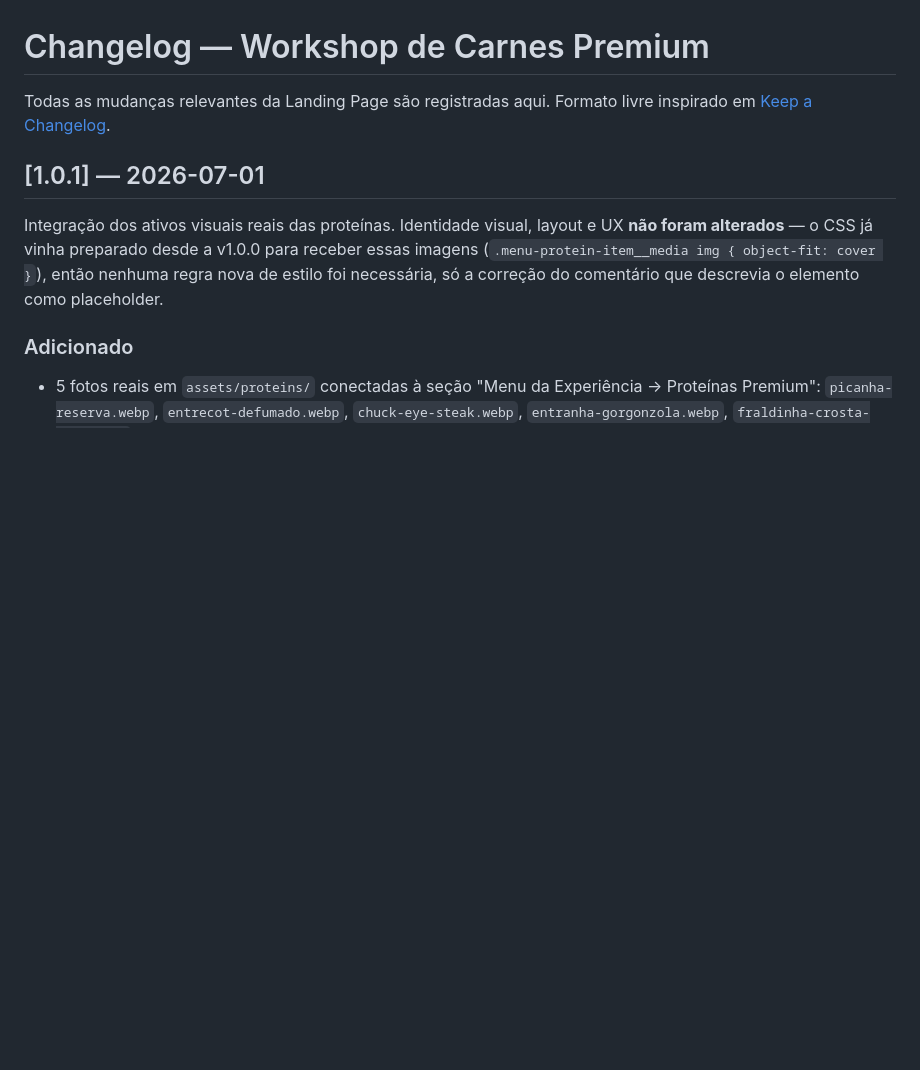
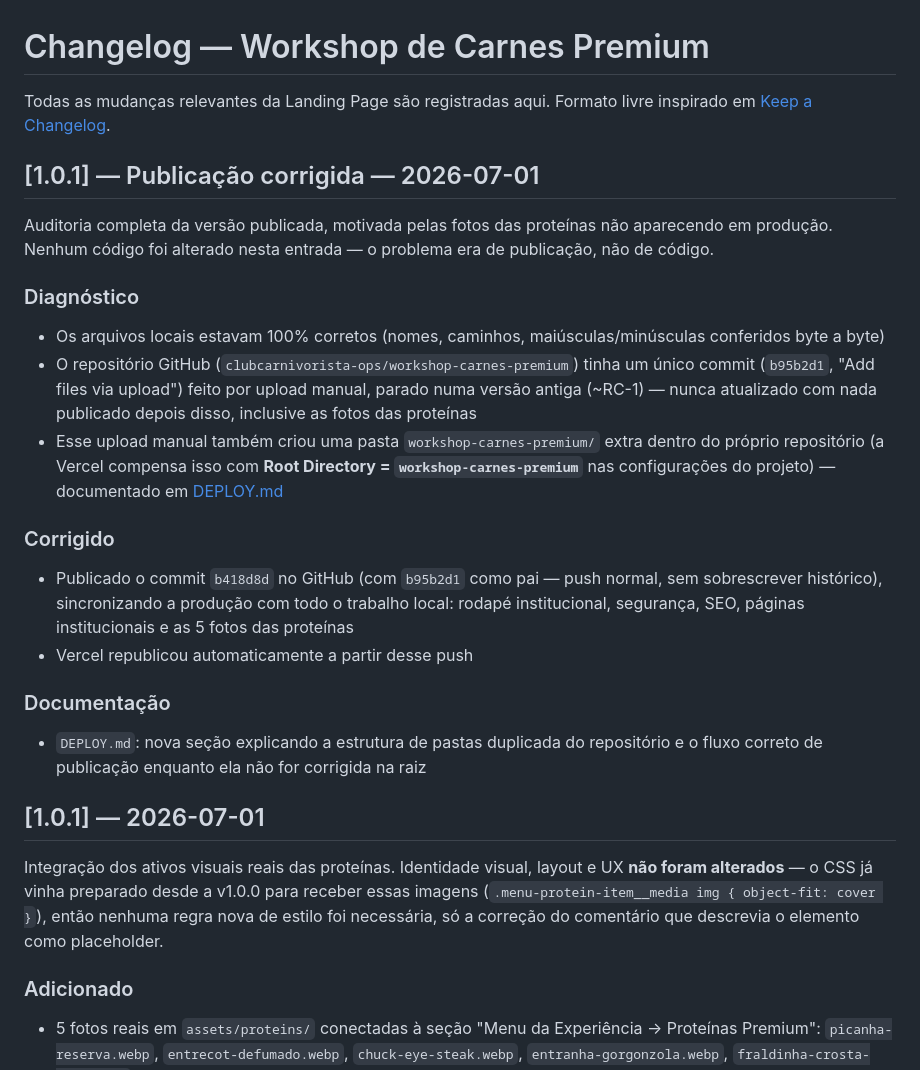
Before and after one commit to clubcarnivorista-ops/workshop-carnes-premium, a Markdown page: workshop-carnes-premium/CHANGELOG.md, the part around the change. Rendered like a GitHub page; blank space fills up the shorter version.

```diff
--- a/workshop-carnes-premium/CHANGELOG.md
+++ b/workshop-carnes-premium/CHANGELOG.md
@@ -1,6 +1,22 @@
 # Changelog — Workshop de Carnes Premium
 
 Todas as mudanças relevantes da Landing Page são registradas aqui. Formato livre inspirado em [Keep a Changelog](https://keepachangelog.com/pt-BR/).
+
+## [1.0.1] — Publicação corrigida — 2026-07-01
+
+Auditoria completa da versão publicada, motivada pelas fotos das proteínas não aparecendo em produção. Nenhum código foi alterado nesta entrada — o problema era de publicação, não de código.
+
+### Diagnóstico
+- Os arquivos locais estavam 100% corretos (nomes, caminhos, maiúsculas/minúsculas conferidos byte a byte)
+- O repositório GitHub (`clubcarnivorista-ops/workshop-carnes-premium`) tinha um único commit (`b95b2d1`, "Add files via upload") feito por upload manual, parado numa versão antiga (~RC-1) — nunca atualizado com nada publicado depois disso, inclusive as fotos das proteínas
+- Esse upload manual também criou uma pasta `workshop-carnes-premium/` extra dentro do próprio repositório (a Vercel compensa isso com **Root Directory = `workshop-carnes-premium`** nas configurações do projeto) — documentado em [DEPLOY.md](DEPLOY.md#️-estrutura-real-do-repositório-leia-antes-de-publicar)
+
+### Corrigido
+- Publicado o commit `b418d8d` no GitHub (com `b95b2d1` como pai — push normal, sem sobrescrever histórico), sincronizando a produção com todo o trabalho local: rodapé institucional, segurança, SEO, páginas institucionais e as 5 fotos das proteínas
+- Vercel republicou automaticamente a partir desse push
+
+### Documentação
+- `DEPLOY.md`: nova seção explicando a estrutura de pastas duplicada do repositório e o fluxo correto de publicação enquanto ela não for corrigida na raiz
 
 ## [1.0.1] — 2026-07-01
 
```
Also changed, not shown: workshop-carnes-premium/DEPLOY.md (+43 -0 lines).
